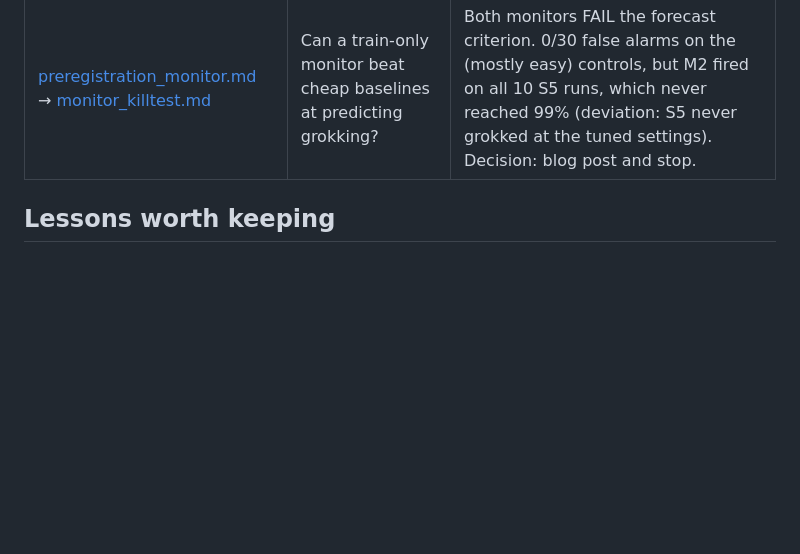
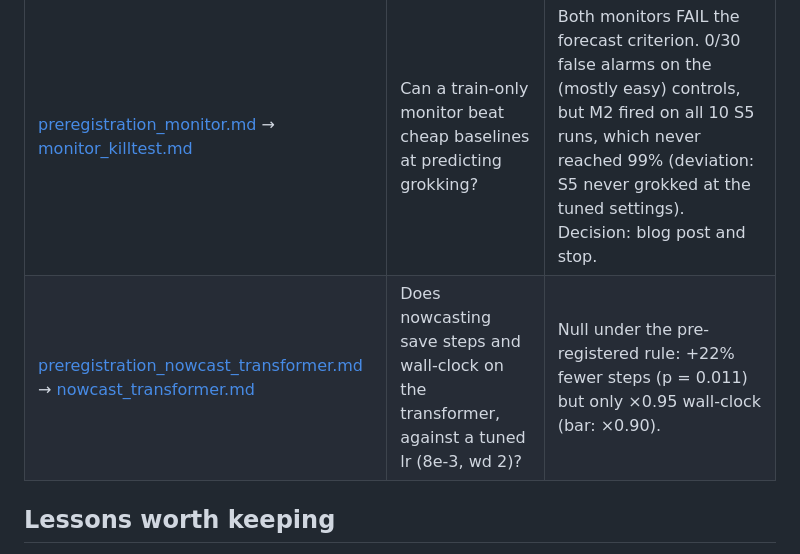
Before and after one commit to PeterVL02/quickgrok, a Markdown page: reports/README.md, the part around the change. GitHub-like rendering; blank space fills up the shorter version.

Commit message:
exp: nowcasting on the tuned transformer is null under the pre-registered rule

```diff
--- a/reports/README.md
+++ b/reports/README.md
@@ -23,6 +23,7 @@ Status (2026-11-08): **project concluded.** A pre-registered test failed, so per
 | [generic_basis.md](generic_basis.md) | Does the method work without knowing the inputs are cyclic (mul, S5)? | No. Global SVD never fires. k-means levels reflect an optimizer artefact present on every task. Self-expression stalls generalisation. |
 | [tuned_retest.md](tuned_retest.md) | Do the gains survive the tuned baseline? | In steps, yes: nowcast +37%, module +45%, both +51%. In wall-clock only nowcasting wins. Gains shrink at the fastest settings. |
 | [preregistration_monitor.md](preregistration_monitor.md) → [monitor_killtest.md](monitor_killtest.md) | Can a train-only monitor beat cheap baselines at predicting grokking? | Both monitors FAIL the forecast criterion. 0/30 false alarms on the (mostly easy) controls, but M2 fired on all 10 S5 runs, which never reached 99% (deviation: S5 never grokked at the tuned settings). Decision: blog post and stop. |
+| [preregistration_nowcast_transformer.md](preregistration_nowcast_transformer.md) → [nowcast_transformer.md](nowcast_transformer.md) | Does nowcasting save steps and wall-clock on the transformer, against a tuned lr (8e-3, wd 2)? | Null under the pre-registered rule: +22% fewer steps (p = 0.011) but only ×0.95 wall-clock (bar: ×0.90). |
 
 ## Lessons worth keeping
 
```
Also changed, not shown: reports/nowcast_transformer.md (added, +87 -0 lines), reports/figures/nowcast_transformer/curves.png (added), reports/figures/nowcast_transformer/grok_steps.png (added), 10 other files.
